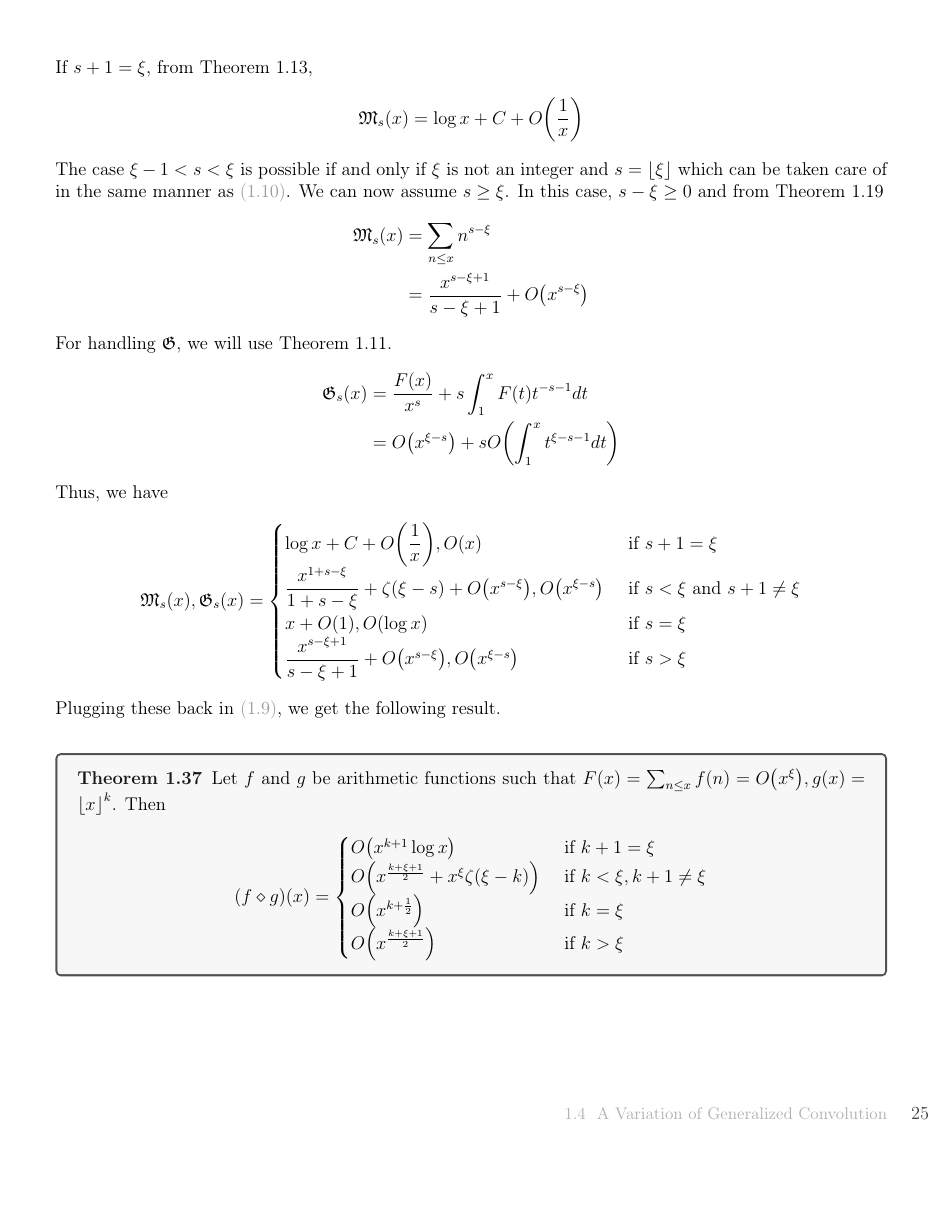
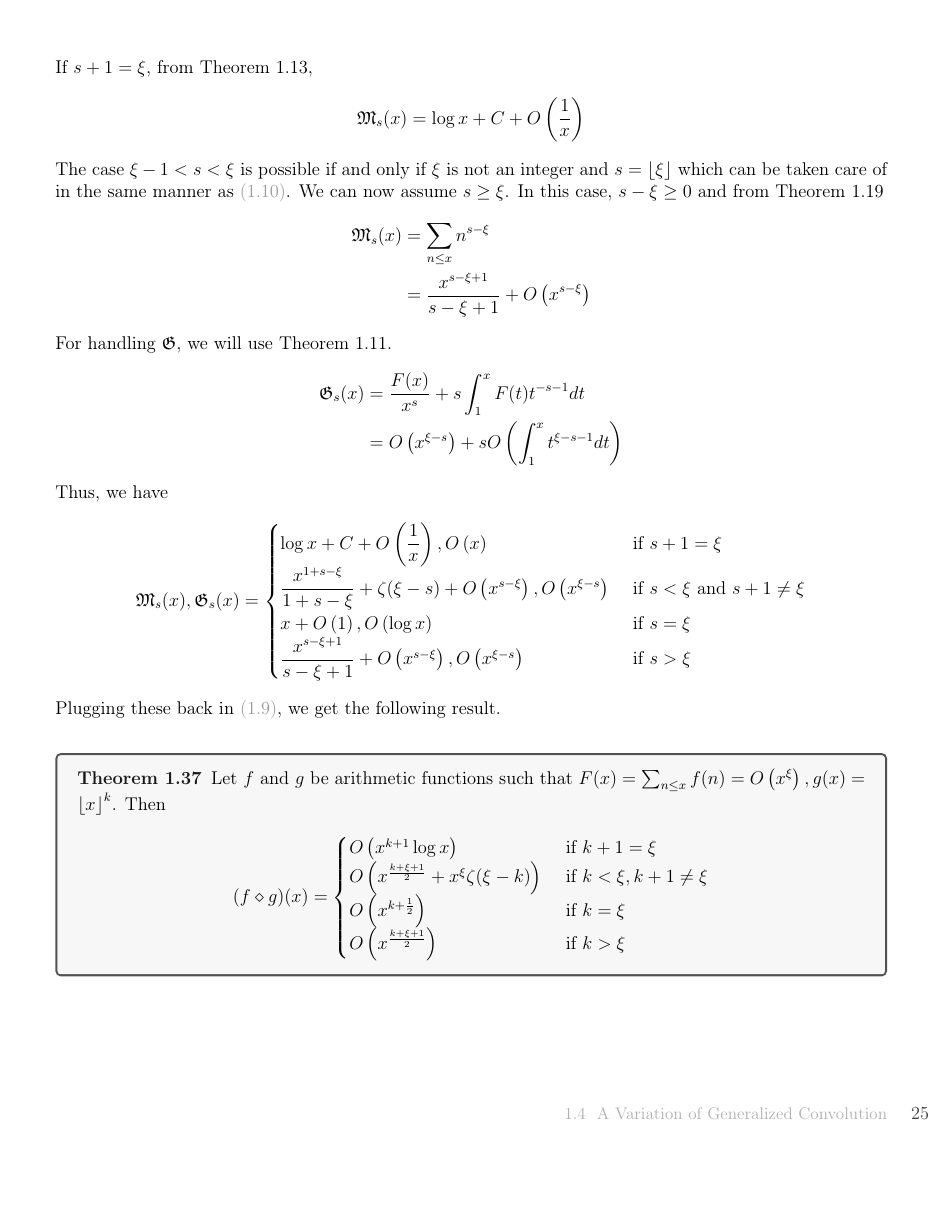
Before and after one commit to proafxin/elemannt, a LaTeX thesis (elemannt.tex): page 35 of 98. Compiled offline with pdfLaTeX.

Commit message:
updated font

```diff
--- a/elemannt.tex
+++ b/elemannt.tex
@@ -65,8 +65,8 @@
 	%\setmathfont{CenturymodernTT-Regular.otf}[range={it/{num,"03BB},up/{num,"03BB},\mid,},Scale=\scale,FakeStretch=\fakestretch,FakeBold=\fakemathbold]
 	\setmathfont{CenturymodernTT-Regular.otf}[range={it/{num,"03BB},up/{num,"03BB},"002D,"005E-"0060,"00A7,"03BB,"007B-"007D,"002F, "005F,"00A7,\mid,},Scale=\scale,FakeStretch=\fakestretch,FakeBold=\fakemathbold]
 	\setmathfont{ModernMT-ExtendedItalic-New.otf}[range={"2260-"2265,"226A-"226B,"003C-"003E,"03B1},FakeBold=\fakemathbold,FakeStretch=1.1\fakestretch]
-	\setmathfont[range={bb,frak,"221E,},Scale=\scale,FakeStretch=1.05\fakestretch,FakeBold=\fakemathbold]{CenturymodernTT-Italic.otf}
-	\setmathfont[range={"2022,"22EF,"2217-"2219,"2229-"222B,"2208,"2022,"2260,"22C4,"002F,"00B1,"0021,"002D},Scale=\scale,FakeStretch=1.05\fakestretch,FakeBold=2]{CenturymodernTT-Italic.otf}
+	\setmathfont[range={frak,"221E,},Scale=\scale,FakeStretch=\fakestretch,FakeBold=\fakemathbold]{CenturymodernTT-Italic.otf}
+	\setmathfont[range={bb,"2022,"22EF,"2217-"2219,"2229-"222B,"2208,"2022,"2260,"22C4,"002F,"00B1,"0021,"002D},Scale=\scale,FakeStretch=\fakestretch,FakeBold=2]{CenturymodernTT-Italic.otf}
 	%\setmathfont[range={{up/Greek},{it/Greek},} ,Scale=\scale,FakeStretch=1.05\fakestretch,FakeBold=\fakemathbold]{ModernMT-Extended-New.otf}
 	%\setmathfont{NewCMMath-Book-custom.otf}
 	%\setmathfont{CenturymodernTT-Italic.ttf}[range={},Scale=\scale,FakeBold=\fakemathbold,FakeStretch=\fakestretch]%,{it/{greek}},{up/{greek}},
@@ -209,8 +209,8 @@
 \newcommand{\floor}[1]{\ifxetex{\squarebracket{#1}}\else{\left\lfloor{#1}\right\rfloor}\fi}
 \newcommand{\ceiling}[1]{\left\lceil{#1}\right\rceil}
 \ifxetex\renewcommand{\binom}[2]{\scaleleftright[.8ex]{(}{\genfrac{}{}{0pt}{0}{#1}{#2}}{)}}\fi
-\newcommand{\parenthesis}[1]{\ifxetex{\scaleleftright[.8ex]{(}{#1}{)}}\else{\left(#1\right)}\fi}
-%\newcommand{\parenthesis}[1]{\left(#1\right)}
+%\newcommand{\parenthesis}[1]{\ifxetex{\scaleleftright[.8ex]{(}{#1}{)}}\else{\left(#1\right)}\fi}
+\newcommand{\parenthesis}[1]{\left(#1\right)}
 %\newcommand{\curlybrace}[1]{\ifxetex{\scaleleftright[1ex]{\{}{#1}{\}}}\else{\left\{#1\right\}}\fi}
 \newcommand{\curlybrace}[1]{\left{#1\right}}
 \newcommand{\squarebracket}[1]{\left[#1\right]}
```
Also changed, not shown: elemannt.pdf, 1 other file.
